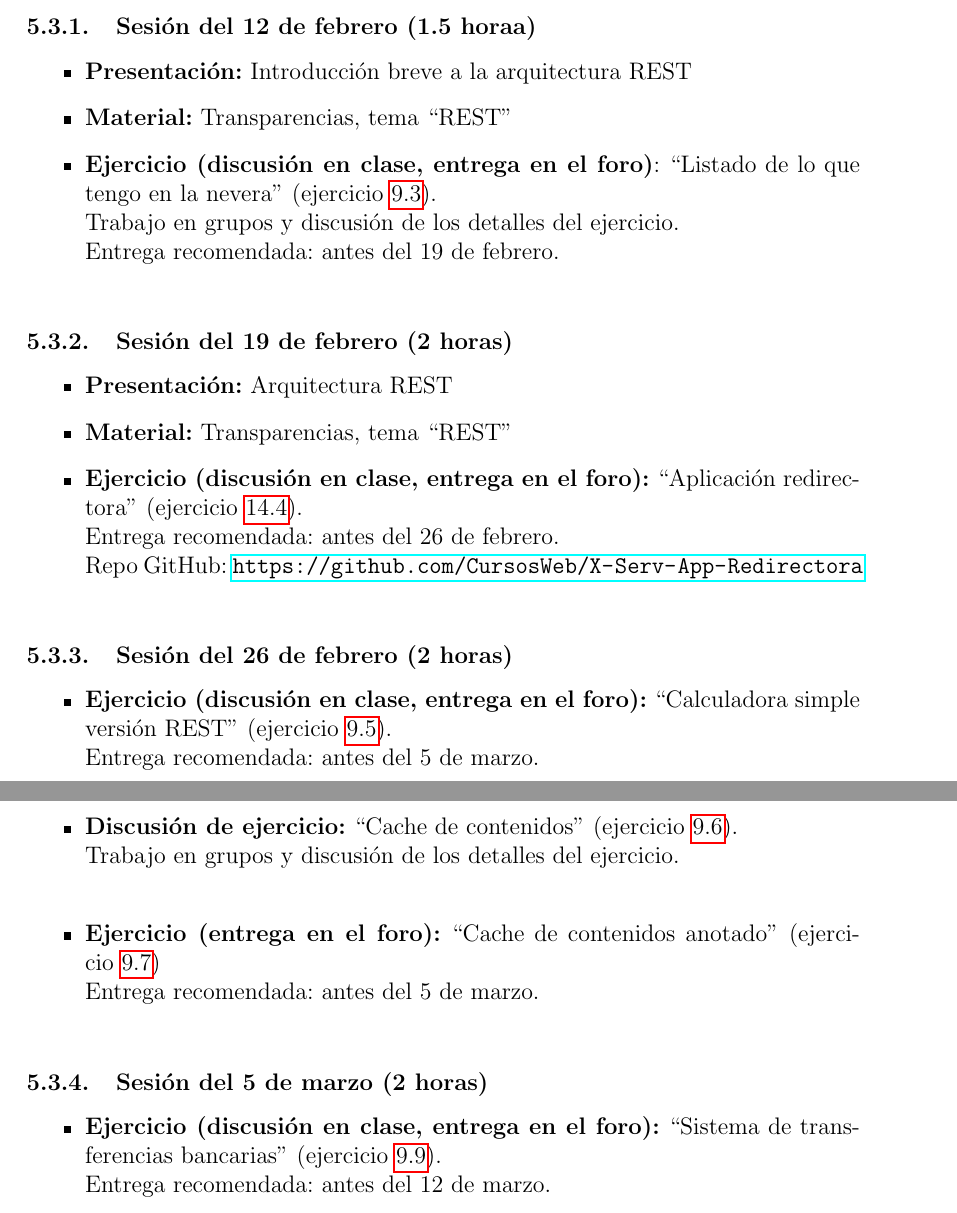
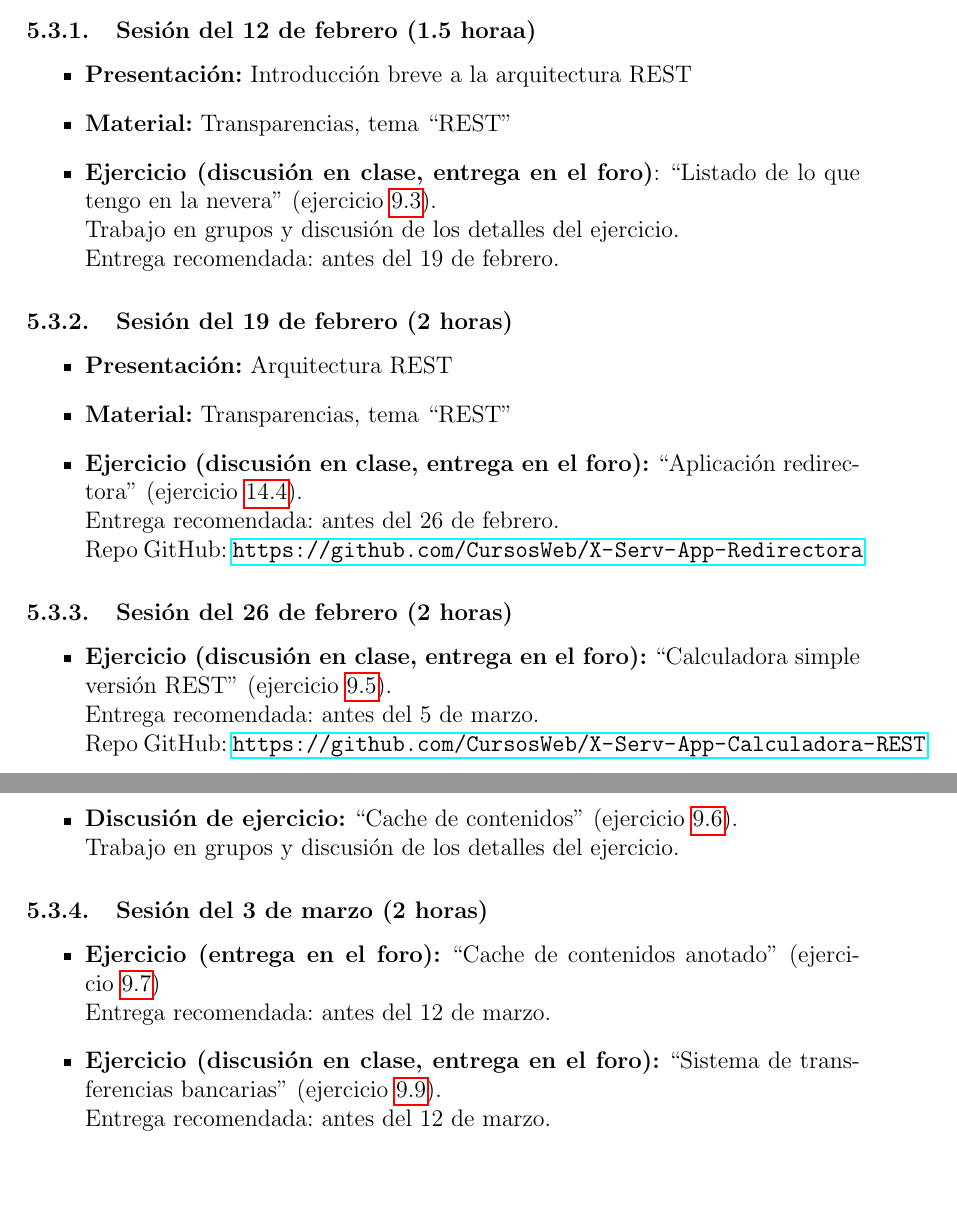
Before and after one commit to dlumbrer/Programas, a LaTeX document (ITT-SAT-2014-2015.tex): two parts of pages 14 and 15 of 120 before the commit and two parts of pages 14 and 15 of 119 after it, joined at a grey line, cut so that both start at the same text, the shorter picture padded with empty space. Compiled offline with pdfLaTeX.

Commit message:
Actualizando...

```diff
--- a/ITT-SAT-2014-2015.tex
+++ b/ITT-SAT-2014-2015.tex
@@ -237,7 +237,7 @@ Invocaciones a aplicaciones web desde aplicaciones web. Servicios web como un co
 \item \textbf{Material:} Transparencias, tema ``REST''
 \item \textbf{Ejercicio (discusión en clase, entrega en el foro)}: ``Listado de lo que tengo en la nevera'' (ejercicio~\ref{subsec:contenido-nevera}). \\
   Trabajo en grupos y discusión de los detalles del ejercicio. \\
-  Entrega recomendada: antes del 19 de febrero. \\
+  Entrega recomendada: antes del 19 de febrero.
 \end{itemize}
 
 %%----------------------------------------------------------------
@@ -248,7 +248,7 @@ Invocaciones a aplicaciones web desde aplicaciones web. Servicios web como un co
 \item \textbf{Material:} Transparencias, tema ``REST''
 \item \textbf{Ejercicio (discusión en clase, entrega en el foro):} ``Aplicación redirectora'' (ejercicio~\ref{subsec:aplweb-redirectora}). \\
   Entrega recomendada: antes del 26 de febrero. \\
-  Repo GitHub: \url{https://github.com/CursosWeb/X-Serv-App-Redirectora} \\
+  Repo GitHub: \url{https://github.com/CursosWeb/X-Serv-App-Redirectora}
 \end{itemize}
 
 
@@ -257,17 +257,18 @@ Invocaciones a aplicaciones web desde aplicaciones web. Servicios web como un co
 
 \begin{itemize}
 \item \textbf{Ejercicio (discusión en clase, entrega en el foro):} ``Calculadora simple versión REST'' (ejercicio~\ref{subsec:calc-simple-rest}). \\
-  Entrega recomendada: antes del 5 de marzo.
+  Entrega recomendada: antes del 5 de marzo. \\
+  Repo GitHub: \url{https://github.com/CursosWeb/X-Serv-App-Calculadora-REST}
 \item \textbf{Discusión de ejercicio:} ``Cache de contenidos'' (ejercicio~\ref{subsec:cache-contenidos}). \\
-  Trabajo en grupos y discusión de los detalles del ejercicio. \\
-\item \textbf{Ejercicio (entrega en el foro):} ``Cache de contenidos anotado'' (ejercicio~\ref{subsec:cache-contenidos-anotado}) \\
-  Entrega recomendada: antes del 5 de marzo. \\
+  Trabajo en grupos y discusión de los detalles del ejercicio.
 \end{itemize}
 
 %%----------------------------------------------------------------
-\subsubsection{Sesión del 5 de marzo (2 horas)}
+\subsubsection{Sesión del 3 de marzo (2 horas)}
 
 \begin{itemize}
+\item \textbf{Ejercicio (entrega en el foro):} ``Cache de contenidos anotado'' (ejercicio~\ref{subsec:cache-contenidos-anotado}) \\
+  Entrega recomendada: antes del 12 de marzo.
 \item \textbf{Ejercicio (discusión en clase, entrega en el foro):} ``Sistema de transferencias bancarias'' (ejercicio~\ref{subsec:transferencias-bancarias}). \\
 Entrega recomendada: antes del 12 de marzo.
 \item \textbf{Ejercicio (entrega en el foro):} ``Sistema REST para calcular Pi'' (ejercicio~\ref{subsec:rest-pi}) \\
```
Also changed, not shown: IST-SARO-2014-2015.tex (+6 -6 lines).
